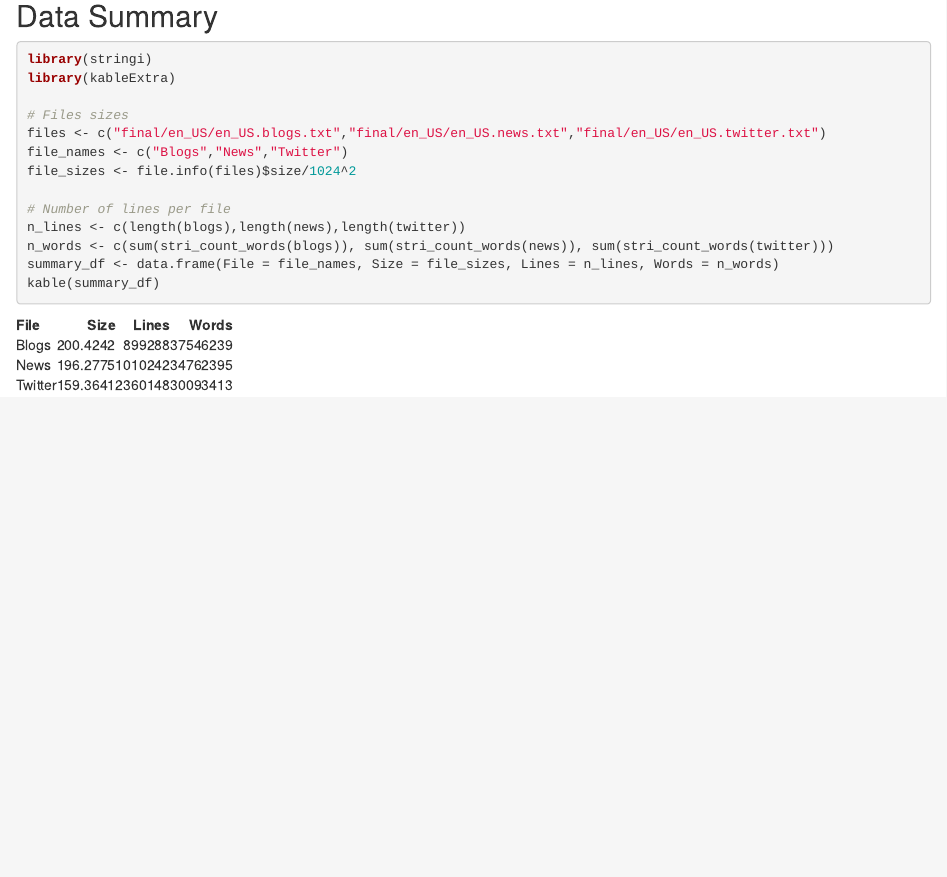
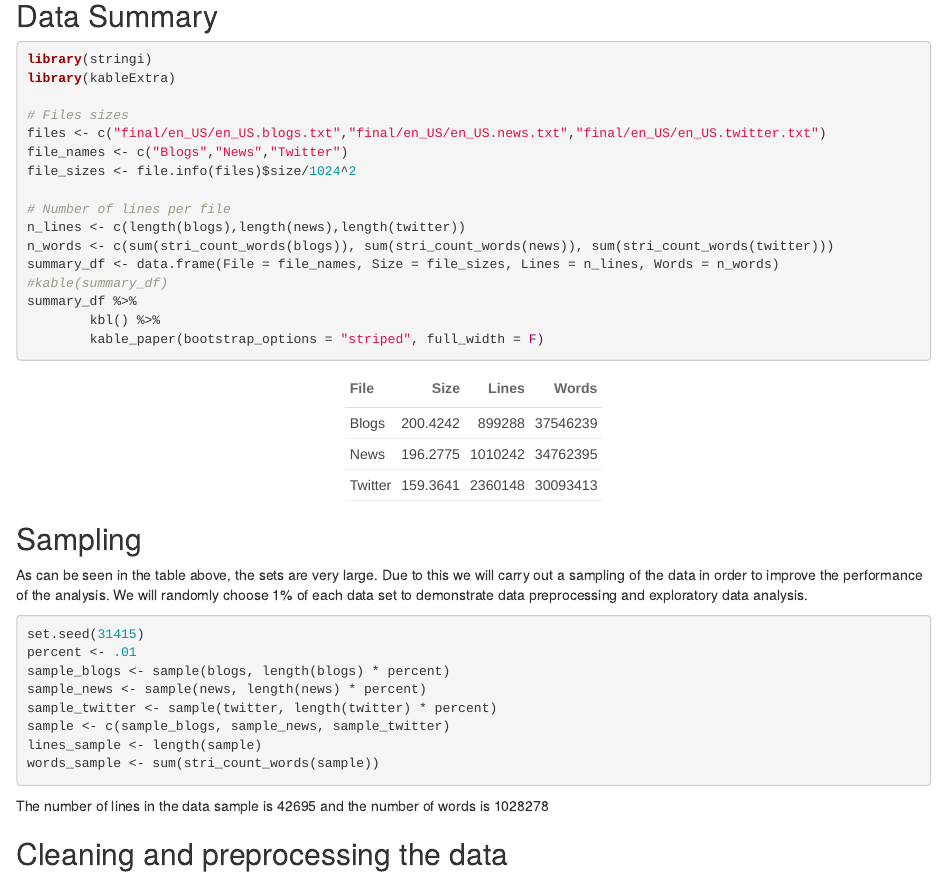
Before and after one commit to sebasjaro/Data_Science_Capstone, an R Markdown document (Milestone_Report.Rmd): the page in a window 1100 px wide, from 790 px down. The pictures show the output file Milestone_Report.html that the author committed with the source, opened offline.

Commit message:
Se agrega sampleo de los datos.

````diff
--- a/Milestone_Report.Rmd
+++ b/Milestone_Report.Rmd
@@ -58,5 +58,22 @@ summary_df <- data.frame(File = file_names, Size = file_sizes, Lines = n_lines,
 #kable(summary_df)
 summary_df %>%
         kbl() %>%
-        kable_styling()
+        kable_paper(bootstrap_options = "striped", full_width = F)
 ```
+
+## Sampling
+As can be seen in the table above, the sets are very large. Due to this we will carry out a sampling of the data in order to improve the performance of the analysis. We will randomly choose 1% of each data set to demonstrate data preprocessing and exploratory data analysis.
+
+```{r sampling}
+set.seed(31415)
+percent <- .01
+sample_blogs <- sample(blogs, length(blogs) * percent)
+sample_news <- sample(news, length(news) * percent)
+sample_twitter <- sample(twitter, length(twitter) * percent)
+sample <- c(sample_blogs, sample_news, sample_twitter)
+lines_sample <- length(sample)
+words_sample <- sum(stri_count_words(sample))
+```
+The number of lines in the data sample is `r toString(lines_sample)` and the number of words is `r toString(words_sample)`
+
+## Cleaning and preprocessing the data
````
Also changed, not shown: Milestone_Report.html.
